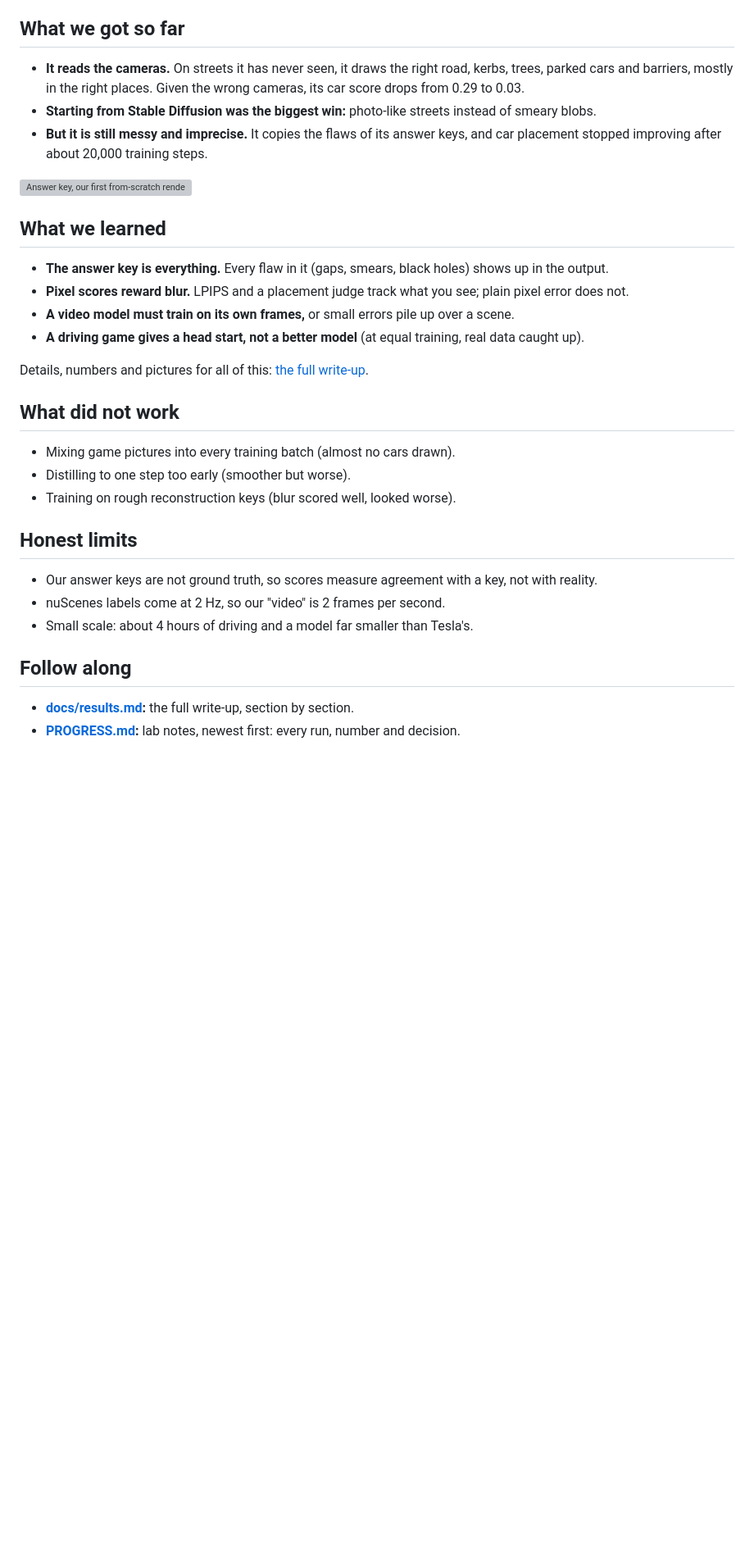
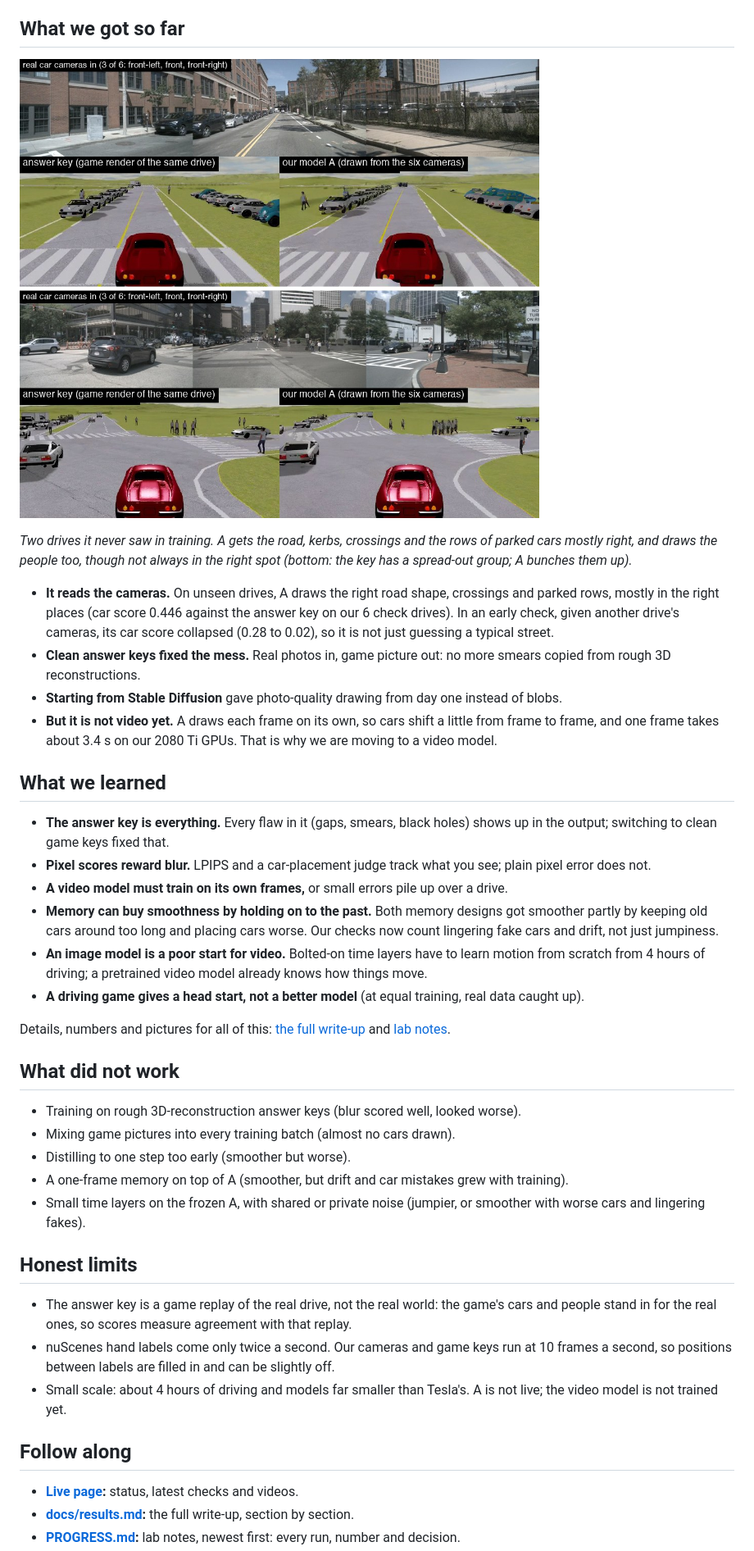
Before and after one commit to TarunTomar122/mini-reality-view, a Markdown page: README.md, the part around one of its changes. Shown at 82% size. Rendered like a GitHub page; pictures changed too: docs/figs/unseen_drives_A.jpg (added); blank space fills up the shorter version; grey boxes are pictures that could not be loaded.

Commit message:
README: refresh for the Wan 2.1 pivot; new hero GIF/MP4 and still of model A on unseen drives (real cameras | game key | A)
Co-Authored-By: Claude Opus 5.5 <noreply@anthropic.com>

```diff
--- a/README.md
+++ b/README.md
@@ -49,35 +75,53 @@ DINOv2 features from each camera replace Stable Diffusion's text prompt, and sma
 ## What we got so far
 
-- **It reads the cameras.** On streets it has never seen, it draws the right road, kerbs, trees, parked cars and
-  barriers, mostly in the right places. Given the wrong cameras, its car score drops from 0.29 to 0.03.
-- **Starting from Stable Diffusion was the biggest win:** photo-like streets instead of smeary blobs.
-- **But it is still messy and imprecise.** It copies the flaws of its answer keys, and car placement stopped
-  improving after about 20,000 training steps.
+![Two unseen drives. For each: three of the six real cameras, the game answer key, and model A's chase view](docs/figs/unseen_drives_A.jpg)
 
-![Answer key, our first from-scratch renderer, the Stable Diffusion renderer (unseen streets)](docs/figs/sd40k_final.jpg)
+*Two drives it never saw in training. A gets the road, kerbs, crossings and the rows of parked cars mostly right, and
+draws the people too, though not always in the right spot (bottom: the key has a spread-out group; A bunches them up).*
+
+- **It reads the cameras.** On unseen drives, A draws the right road shape, crossings and parked rows, mostly in the
+  right places (car score 0.446 against the answer key on our 6 check drives). In an early check, given another
+  drive's cameras, its car score collapsed (0.28 to 0.02), so it is not just guessing a typical street.
+- **Clean answer keys fixed the mess.** Real photos in, game picture out: no more smears copied from
+  rough 3D reconstructions.
+- **Starting from Stable Diffusion** gave photo-quality drawing from day one instead of blobs.
+- **But it is not video yet.** A draws each frame on its own, so cars shift a little from frame to frame, and one
+  frame takes about 3.4 s on our 2080 Ti GPUs. That is why we are moving to a video model.
 
 ## What we learned
 
-- **The answer key is everything.** Every flaw in it (gaps, smears, black holes) shows up in the output.
-- **Pixel scores reward blur.** LPIPS and a placement judge track what you see; plain pixel error does not.
-- **A video model must train on its own frames,** or small errors pile up over a scene.
+- **The answer key is everything.** Every flaw in it (gaps, smears, black holes) shows up in the output; switching to
+  clean game keys fixed that.
+- **Pixel scores reward blur.** LPIPS and a car-placement judge track what you see; plain pixel error does not.
+- **A video model must train on its own frames,** or small errors pile up over a drive.
+- **Memory can buy smoothness by holding on to the past.** Both memory designs got smoother partly by keeping old
+  cars around too long and placing cars worse. Our checks now count lingering fake cars and drift, not just jumpiness.
+- **An image model is a poor start for video.** Bolted-on time layers have to learn motion from scratch from 4 hours
+  of driving; a pretrained video model already knows how things move.
 - **A driving game gives a head start, not a better model** (at equal training, real data caught up).
 
-Details, numbers and pictures for all of this: [the full write-up](docs/results.md).
+Details, numbers and pictures for all of this: [the full write-up](docs/results.md) and [lab notes](PROGRESS.md).
 
 ## What did not work
 
+- Training on rough 3D-reconstruction answer keys (blur scored well, looked worse).
 - Mixing game pictures into every training batch (almost no cars drawn).
 - Distilling to one step too early (smoother but worse).
-- Training on rough reconstruction keys (blur scored well, looked worse).
+- A one-frame memory on top of A (smoother, but drift and car mistakes grew with training).
+- Small time layers on the frozen A, with shared or private noise (jumpier, or smoother with worse cars and lingering
+  fakes).
 
 ## Honest limits
 
-- Our answer keys are not ground truth, so scores measure agreement with a key, not with reality.
-- nuScenes labels come at 2 Hz, so our "video" is 2 frames per second.
-- Small scale: about 4 hours of driving and a model far smaller than Tesla's.
+- The answer key is a game replay of the real drive, not the real world: the game's cars and people stand in for the
+  real ones, so scores measure agreement with that replay.
+- nuScenes hand labels come only twice a second. Our cameras and game keys run at 10 frames a second, so positions
+  between labels are filled in and can be slightly off.
+- Small scale: about 4 hours of driving and models far smaller than Tesla's. A is not live; the video model is not
+  trained yet.
 
 ## Follow along
 
+- **[Live page](https://taruntomar122.github.io/mini-reality-view/):** status, latest checks and videos.
 - **[docs/results.md](docs/results.md):** the full write-up, section by section.
 - **[PROGRESS.md](PROGRESS.md):** lab notes, newest first: every run, number and decision.
```
Also changed, not shown: other parts of README.md (+41 -15 lines), 2 other files.
